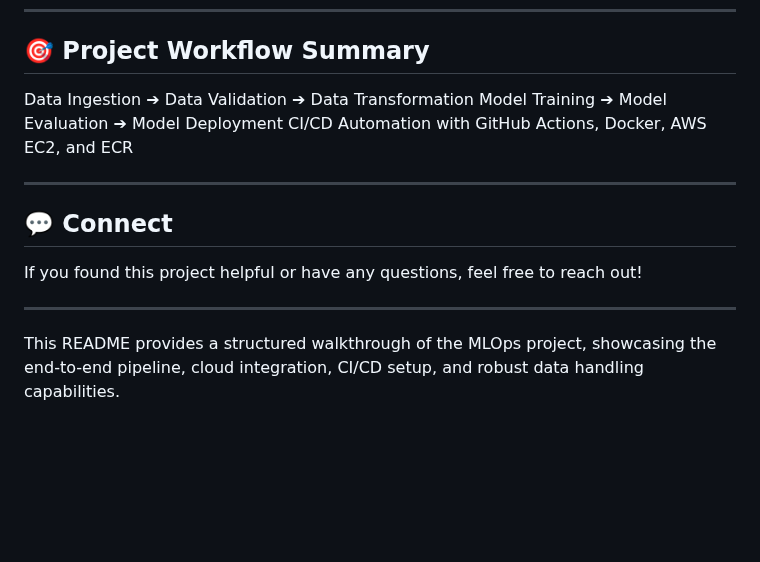
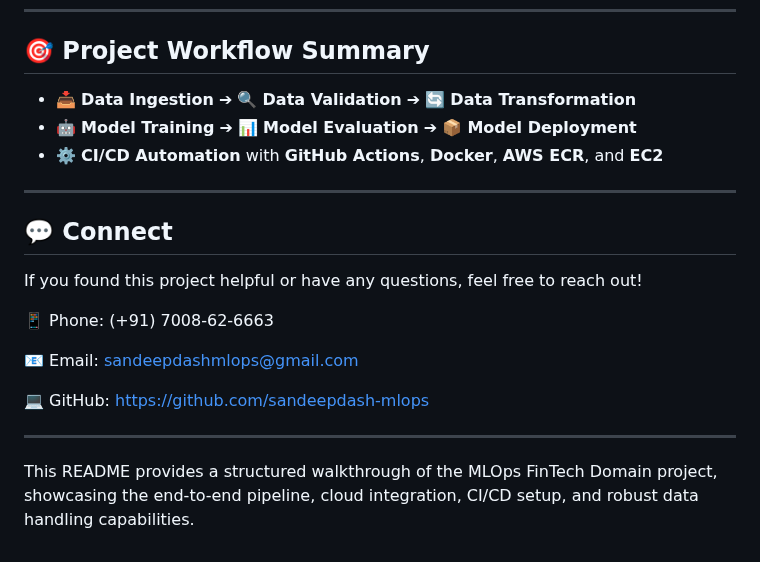
Before and after one commit to sandeepdash-mlops/MLOps-Proj-FintechDomain, a Markdown page: README.md, the part around one of its changes. Rendered like a GitHub page; blank space fills up the shorter version.

```diff
--- a/README.md
+++ b/README.md
@@ -130,15 +206,23 @@ pip install -r requirements.txt
 ---
 
 ## 🎯 Project Workflow Summary
-Data Ingestion ➔ Data Validation ➔ Data Transformation
-Model Training ➔ Model Evaluation ➔ Model Deployment
-CI/CD Automation with GitHub Actions, Docker, AWS EC2, and ECR
+
+- 📥 **Data Ingestion** ➔ 🔍 **Data Validation** ➔ 🔄 **Data Transformation**
+- 🤖 **Model Training** ➔ 📊 **Model Evaluation** ➔ 📦 **Model Deployment**
+- ⚙️ **CI/CD Automation** with **GitHub Actions**, **Docker**, **AWS ECR**, and **EC2**
 
 ---
 
 ## 💬 Connect
 If you found this project helpful or have any questions, feel free to reach out!
 
+
+📱 Phone: (+91) 7008-62-6663
+
+📧 Email: sandeepdashmlops@gmail.com
+
+💻 GitHub: https://github.com/sandeepdash-mlops
+
 ---
 
-This README provides a structured walkthrough of the MLOps project, showcasing the end-to-end pipeline, cloud integration, CI/CD setup, and robust data handling capabilities.
+This README provides a structured walkthrough of the MLOps FinTech Domain project, showcasing the end-to-end pipeline, cloud integration, CI/CD setup, and robust data handling capabilities.
```
Also changed, not shown: other parts of README.md (+110 -34 lines).
